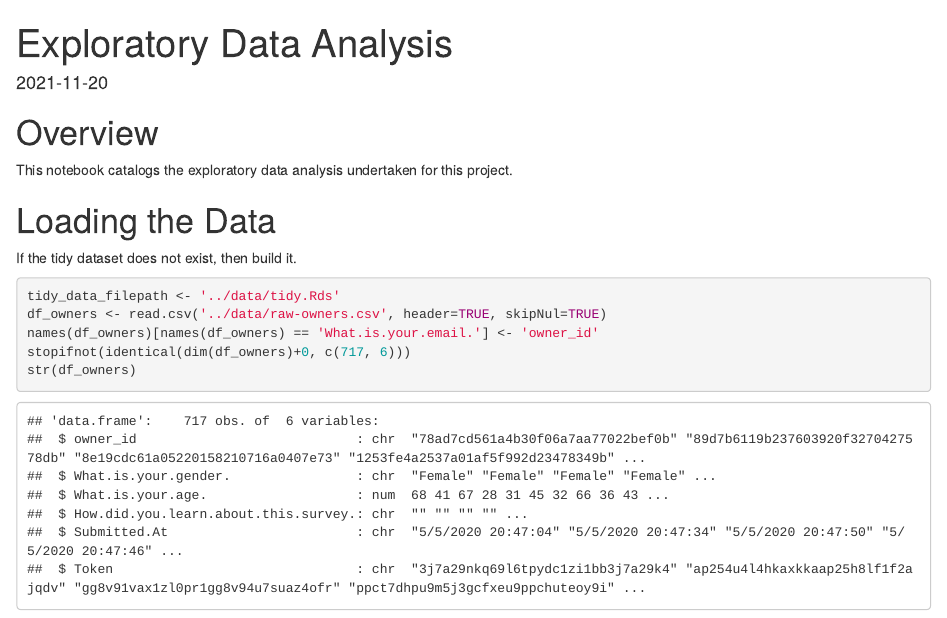
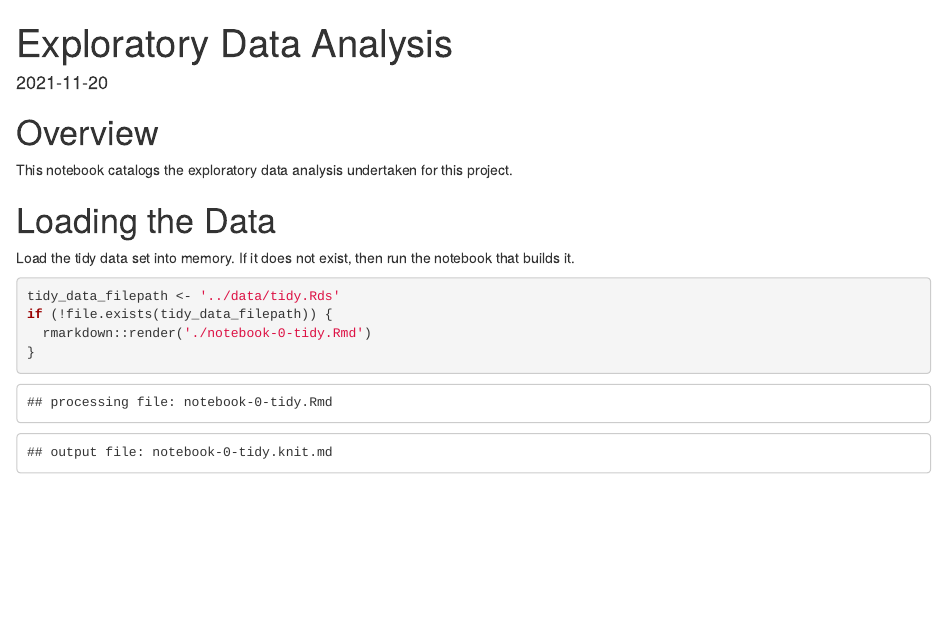
Before and after one commit to iandinwoodie/ccbs-study-3, an R Markdown document (src/notebook-1-eda.Rmd): the page in a window 1100 px wide, from its top. Rendered offline with R 4.5, knitr and Pandoc, with nearby package versions.

Commit message:
Fixed errors in prelim. EDA notebook.

````diff
--- a/src/notebook-1-eda.Rmd
+++ b/src/notebook-1-eda.Rmd
@@ -18,11 +18,10 @@ project.
 
 # Loading the Data
 
-If the tidy dataset does not exist, then build it.
+Load the tidy data set into memory. If it does not exist, then run the notebook
+that builds it.
 
 ```{r}
 tidy_data_filepath <- '../data/tidy.Rds'
-df_owners <- read.csv('../data/raw-owners.csv', header=TRUE, skipNul=TRUE)
-names(df_owners)[names(df_owners) == 'What.is.your.email.'] <- 'owner_id'
-stopifnot(identical(dim(df_owners)+0, c(717, 6)))
-str(df_owners)
+if (!file.exists(tidy_data_filepath)) {
+  rmarkdown::render('./notebook-0-tidy.Rmd')
````
Also changed, not shown: src/notebook-1-eda.Rmd (4 more changed lines).
